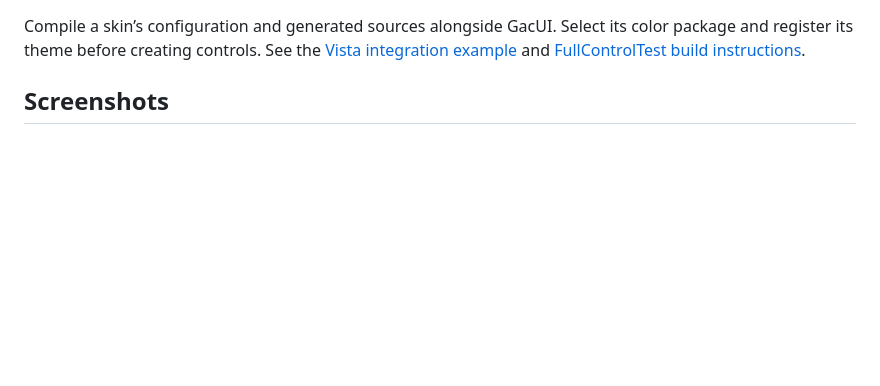
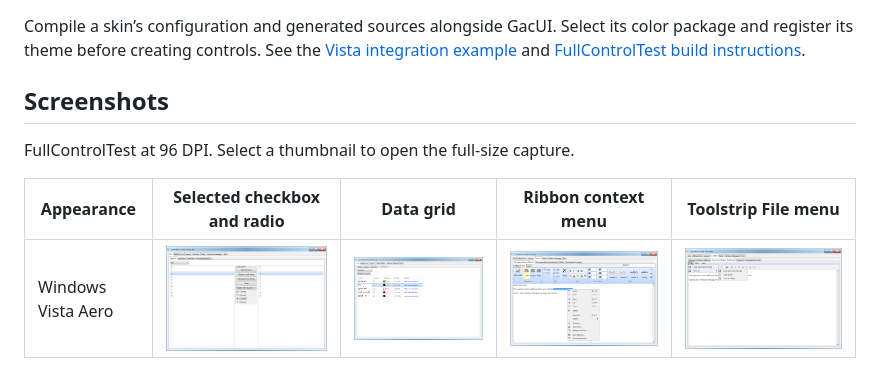
Before and after one commit to vczh-libraries/xgSkins, a Markdown page: README.md, the part around the change. Drawn GitHub-style; pictures changed too: doc/screenshots/WinVistaSkin/controls.png (added), doc/screenshots/WinVistaSkin/data-grid.png (added), doc/screenshots/WinVistaSkin/ribbon-context.png (added); blank space fills up the shorter version.

```diff
--- a/README.md
+++ b/README.md
@@ -14,4 +14,8 @@ color package and register its theme before creating controls. See the
 
 ## Screenshots
 
-<!-- to be edited -->
+FullControlTest at 96 DPI. Select a thumbnail to open the full-size capture.
+
+| Appearance | Selected checkbox and radio | Data grid | Ribbon context menu | Toolstrip File menu |
+| --- | --- | --- | --- | --- |
+| Windows Vista Aero | [![Windows Vista Aero, selected checkbox and radio](doc/screenshots/WinVistaSkin/controls.png)](doc/screenshots/WinVistaSkin/controls.png) | [![Windows Vista Aero, data grid](doc/screenshots/WinVistaSkin/data-grid.png)](doc/screenshots/WinVistaSkin/data-grid.png) | [![Windows Vista Aero, ribbon context menu](doc/screenshots/WinVistaSkin/ribbon-context.png)](doc/screenshots/WinVistaSkin/ribbon-context.png) | [![Windows Vista Aero, toolstrip file menu](doc/screenshots/WinVistaSkin/toolstrip-menu.png)](doc/screenshots/WinVistaSkin/toolstrip-menu.png) |
```
Also changed, not shown: spec/WinVistaSkin/TestGuidance.md (+6 -0 lines), 4 other files.
